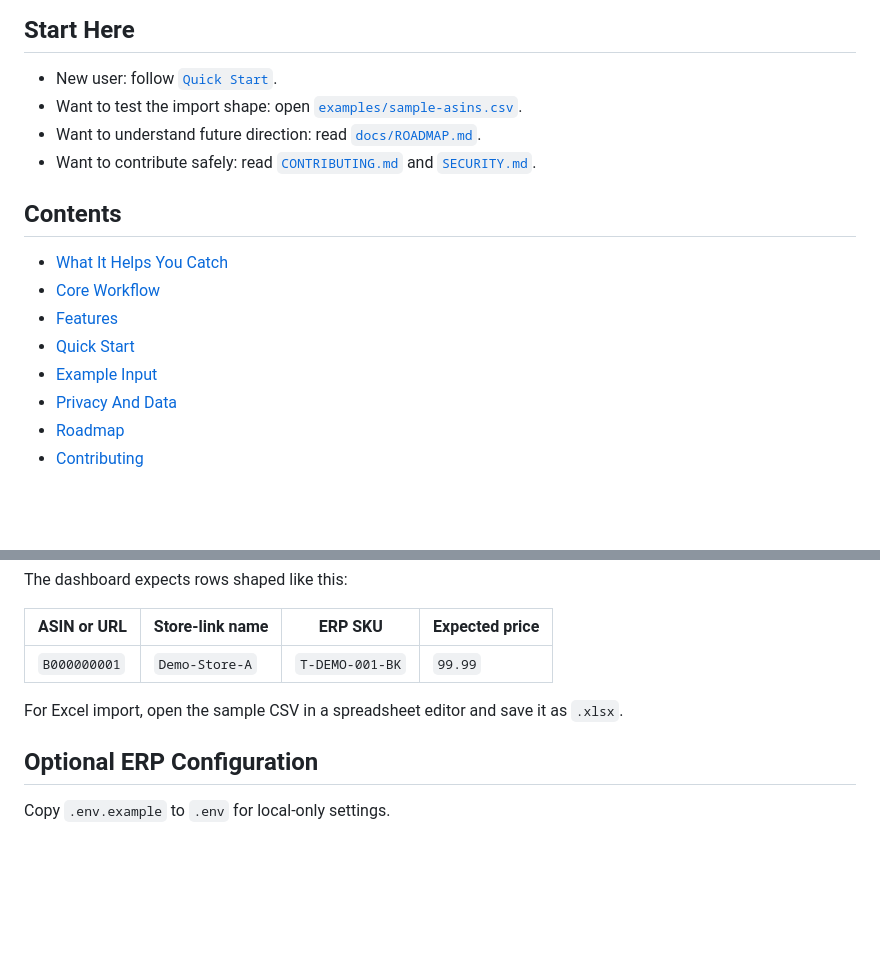
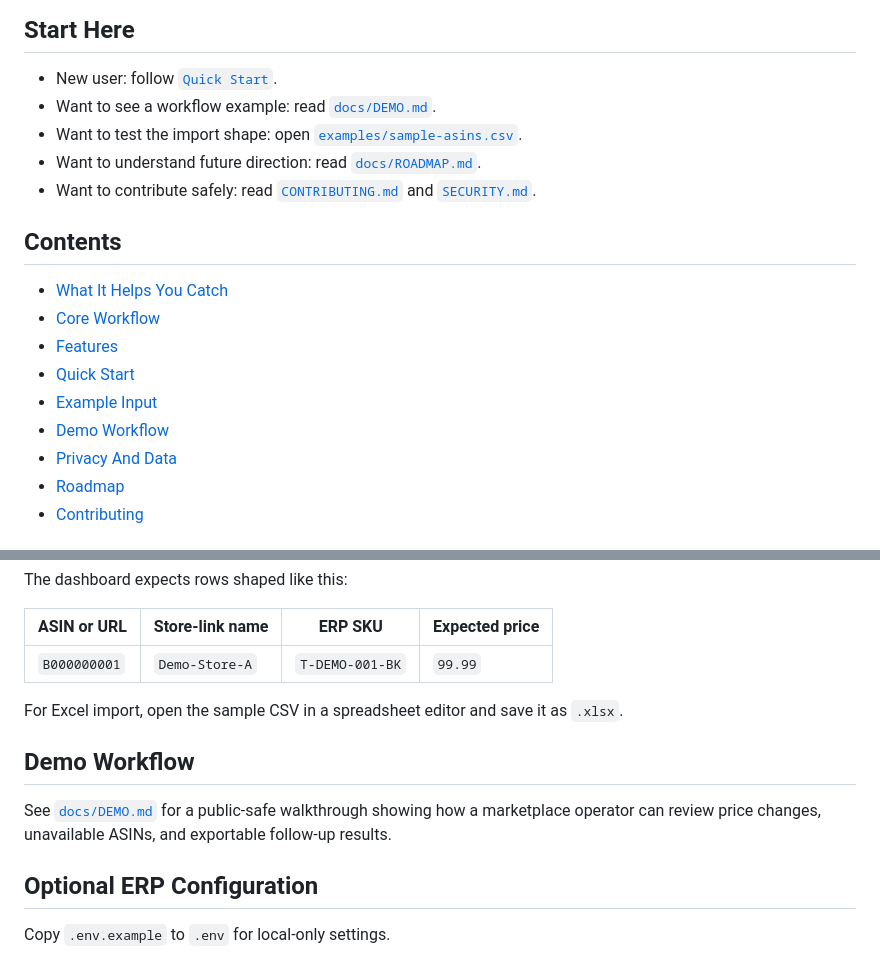
Before and after one commit to yeyee0288-crypto/amazon-asin-dashboard, a Markdown page: README.md, 2 parts joined by grey strips. GitHub-like rendering; blank space fills up the shorter version.

Commit message:
Add public demo workflow

```diff
--- a/README.md
+++ b/README.md
@@ -17,6 +17,7 @@ It is designed for operators who manage Amazon listings every day and need a fas
 ## Start Here
 
 - New user: follow [`Quick Start`](#quick-start).
+- Want to see a workflow example: read [`docs/DEMO.md`](docs/DEMO.md).
 - Want to test the import shape: open [`examples/sample-asins.csv`](examples/sample-asins.csv).
 - Want to understand future direction: read [`docs/ROADMAP.md`](docs/ROADMAP.md).
 - Want to contribute safely: read [`CONTRIBUTING.md`](CONTRIBUTING.md) and [`SECURITY.md`](SECURITY.md).
@@ -28,6 +29,7 @@ It is designed for operators who manage Amazon listings every day and need a fas
 - [Features](#features)
 - [Quick Start](#quick-start)
 - [Example Input](#example-input)
+- [Demo Workflow](#demo-workflow)
 - [Privacy And Data](#privacy-and-data)
 - [Roadmap](#roadmap)
 - [Contributing](#contributing)
@@ -115,6 +117,10 @@ The dashboard expects rows shaped like this:
 
 For Excel import, open the sample CSV in a spreadsheet editor and save it as `.xlsx`.
 
+## Demo Workflow
+
+See [`docs/DEMO.md`](docs/DEMO.md) for a public-safe walkthrough showing how a marketplace operator can review price changes, unavailable ASINs, and exportable follow-up results.
+
 ## Optional ERP Configuration
 
 Copy `.env.example` to `.env` for local-only settings.
```
Also changed, not shown: docs/DEMO.md (added, +51 -0 lines).
